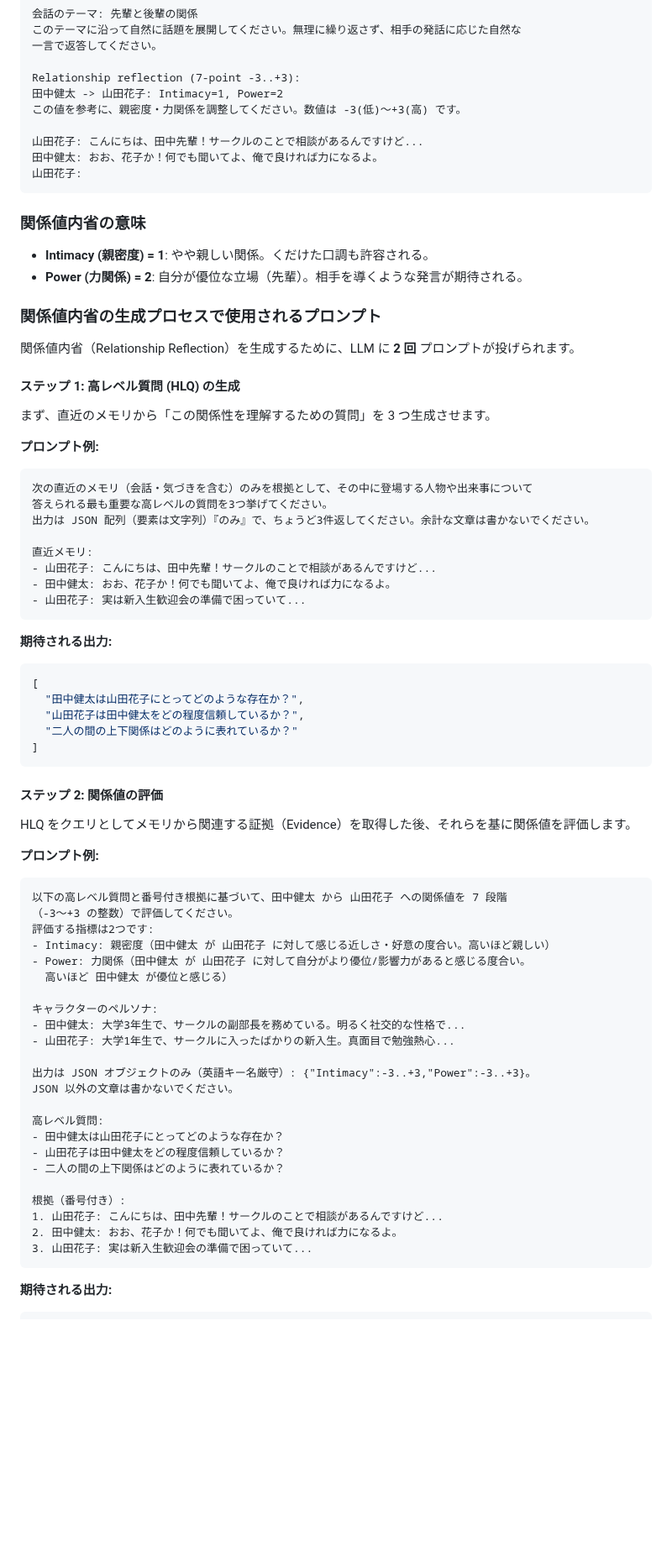
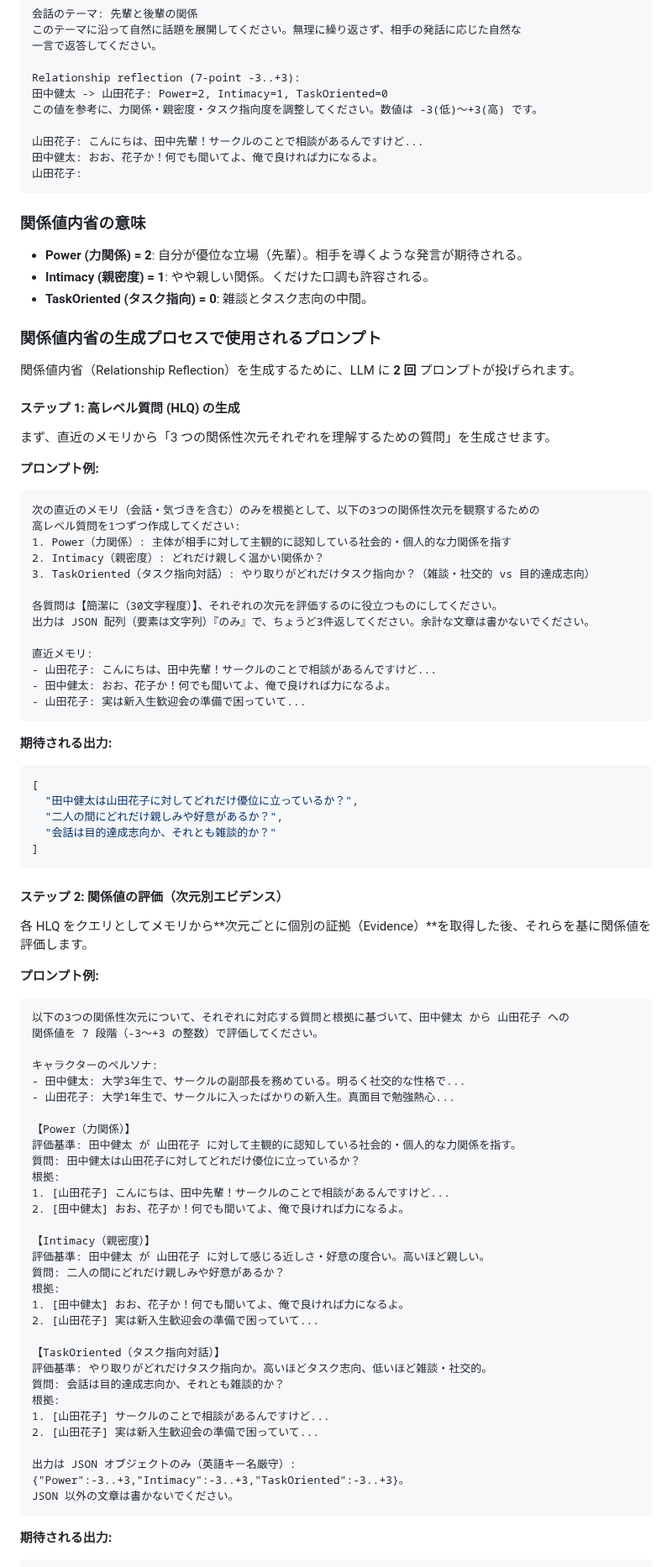
Before and after one commit to e225721B/locomo, a Markdown page: PROMPT_EXAMPLES.md, the part around one of its changes. Shown at 84% size. GitHub-like rendering; blank space fills up the shorter version.

````diff
--- a/PROMPT_EXAMPLES.md
+++ b/PROMPT_EXAMPLES.md
@@ -135,8 +147,8 @@ CONVERSATION:
 一言で返答してください。
 
 Relationship reflection (7-point -3..+3):
-田中健太 -> 山田花子: Intimacy=1, Power=2
-この値を参考に、親密度・力関係を調整してください。数値は -3(低)〜+3(高) です。
+田中健太 -> 山田花子: Power=2, Intimacy=1, TaskOriented=0
+この値を参考に、力関係・親密度・タスク指向度を調整してください。数値は -3(低)〜+3(高) です。
 
 山田花子: こんにちは、田中先輩！サークルのことで相談があるんですけど...
 田中健太: おお、花子か！何でも聞いてよ、俺で良ければ力になるよ。
@@ -145,8 +157,9 @@ Relationship reflection (7-point -3..+3):
 
 ### 関係値内省の意味
 
+- **Power (力関係) = 2**: 自分が優位な立場（先輩）。相手を導くような発言が期待される。
 - **Intimacy (親密度) = 1**: やや親しい関係。くだけた口調も許容される。
-- **Power (力関係) = 2**: 自分が優位な立場（先輩）。相手を導くような発言が期待される。
+- **TaskOriented (タスク指向) = 0**: 雑談とタスク志向の中間。
 
 ### 関係値内省の生成プロセスで使用されるプロンプト
 
@@ -154,13 +167,18 @@ Relationship reflection (7-point -3..+3):
 
 #### ステップ 1: 高レベル質問 (HLQ) の生成
 
-まず、直近のメモリから「この関係性を理解するための質問」を 3 つ生成させます。
+まず、直近のメモリから「3 つの関係性次元それぞれを理解するための質問」を生成させます。
 
 **プロンプト例:**
 
 ```text
-次の直近のメモリ（会話・気づきを含む）のみを根拠として、その中に登場する人物や出来事について
-答えられる最も重要な高レベルの質問を3つ挙げてください。
+次の直近のメモリ（会話・気づきを含む）のみを根拠として、以下の3つの関係性次元を観察するための
+高レベル質問を1つずつ作成してください:
+1. Power（力関係）: 主体が相手に対して主観的に認知している社会的・個人的な力関係を指す
+2. Intimacy（親密度）: どれだけ親しく温かい関係か？
+3. TaskOriented（タスク指向対話）: やり取りがどれだけタスク指向か？（雑談・社交的 vs 目的達成志向）
+
+各質問は【簡潔に（30文字程度）】、それぞれの次元を評価するのに役立つものにしてください。
 出力は JSON 配列（要素は文字列）『のみ』で、ちょうど3件返してください。余計な文章は書かないでください。
 
 直近メモリ:
@@ -173,42 +191,49 @@ Relationship reflection (7-point -3..+3):
 
 ```json
 [
-  "田中健太は山田花子にとってどのような存在か？",
-  "山田花子は田中健太をどの程度信頼しているか？",
-  "二人の間の上下関係はどのように表れているか？"
+  "田中健太は山田花子に対してどれだけ優位に立っているか？",
+  "二人の間にどれだけ親しみや好意があるか？",
+  "会話は目的達成志向か、それとも雑談的か？"
 ]
 ```
 
-#### ステップ 2: 関係値の評価
+#### ステップ 2: 関係値の評価（次元別エビデンス）
 
-HLQ をクエリとしてメモリから関連する証拠（Evidence）を取得した後、それらを基に関係値を評価します。
+各 HLQ をクエリとしてメモリから**次元ごとに個別の証拠（Evidence）**を取得した後、それらを基に関係値を評価します。
 
 **プロンプト例:**
 
 ```text
-以下の高レベル質問と番号付き根拠に基づいて、田中健太 から 山田花子 への関係値を 7 段階
-（-3〜+3 の整数）で評価してください。
-評価する指標は2つです:
-- Intimacy: 親密度（田中健太 が 山田花子 に対して感じる近しさ・好意の度合い。高いほど親しい）
-- Power: 力関係（田中健太 が 山田花子 に対して自分がより優位/影響力があると感じる度合い。
-  高いほど 田中健太 が優位と感じる）
+以下の3つの関係性次元について、それぞれに対応する質問と根拠に基づいて、田中健太 から 山田花子 への
+関係値を 7 段階（-3〜+3 の整数）で評価してください。
 
 キャラクターのペルソナ:
 - 田中健太: 大学3年生で、サークルの副部長を務めている。明るく社交的な性格で...
 - 山田花子: 大学1年生で、サークルに入ったばかりの新入生。真面目で勉強熱心...
 
-出力は JSON オブジェクトのみ（英語キー名厳守）: {"Intimacy":-3..+3,"Power":-3..+3}。
+【Power（力関係）】
+評価基準: 田中健太 が 山田花子 に対して主観的に認知している社会的・個人的な力関係を指す。
+質問: 田中健太は山田花子に対してどれだけ優位に立っているか？
+根拠:
+1. [山田花子] こんにちは、田中先輩！サークルのことで相談があるんですけど...
+2. [田中健太] おお、花子か！何でも聞いてよ、俺で良ければ力になるよ。
+
+【Intimacy（親密度）】
+評価基準: 田中健太 が 山田花子 に対して感じる近しさ・好意の度合い。高いほど親しい。
+質問: 二人の間にどれだけ親しみや好意があるか？
+根拠:
+1. [田中健太] おお、花子か！何でも聞いてよ、俺で良ければ力になるよ。
+2. [山田花子] 実は新入生歓迎会の準備で困っていて...
+
+【TaskOriented（タスク指向対話）】
+評価基準: やり取りがどれだけタスク指向か。高いほどタスク志向、低いほど雑談・社交的。
+質問: 会話は目的達成志向か、それとも雑談的か？
+根拠:
+1. [山田花子] サークルのことで相談があるんですけど...
+2. [山田花子] 実は新入生歓迎会の準備で困っていて...
+
+出力は JSON オブジェクトのみ（英語キー名厳守）: {"Power":-3..+3,"Intimacy":-3..+3,"TaskOriented":-3..+3}。
 JSON 以外の文章は書かないでください。
-
-高レベル質問:
-- 田中健太は山田花子にとってどのような存在か？
-- 山田花子は田中健太をどの程度信頼しているか？
-- 二人の間の上下関係はどのように表れているか？
-
-根拠（番号付き）:
-1. 山田花子: こんにちは、田中先輩！サークルのことで相談があるんですけど...
-2. 田中健太: おお、花子か！何でも聞いてよ、俺で良ければ力になるよ。
-3. 山田花子: 実は新入生歓迎会の準備で困っていて...
 ```
 
 **期待される出力:**
````
Also changed, not shown: other parts of PROMPT_EXAMPLES.md (+27 -15 lines), docs/GENERATION_METHOD.md (+11 -8 lines), docs/RELATIONSHIPS.MD (+2 -2 lines).
